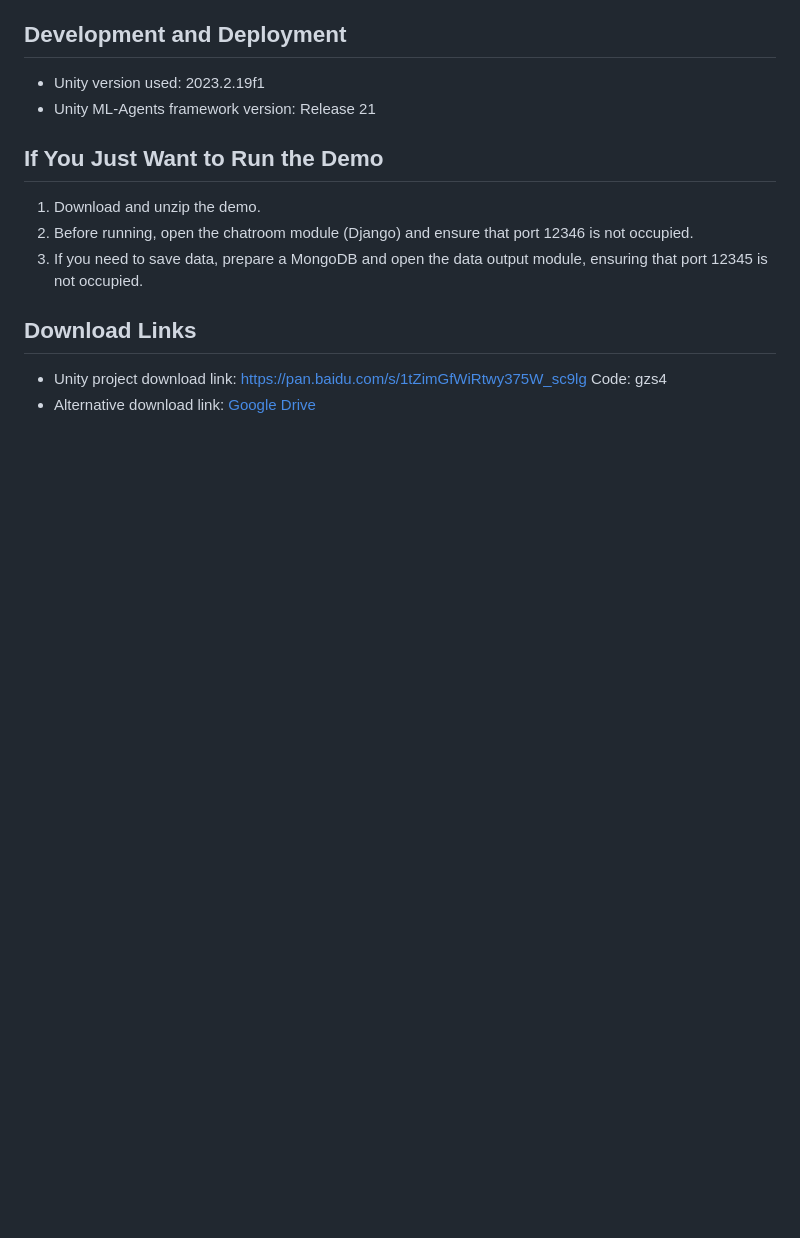
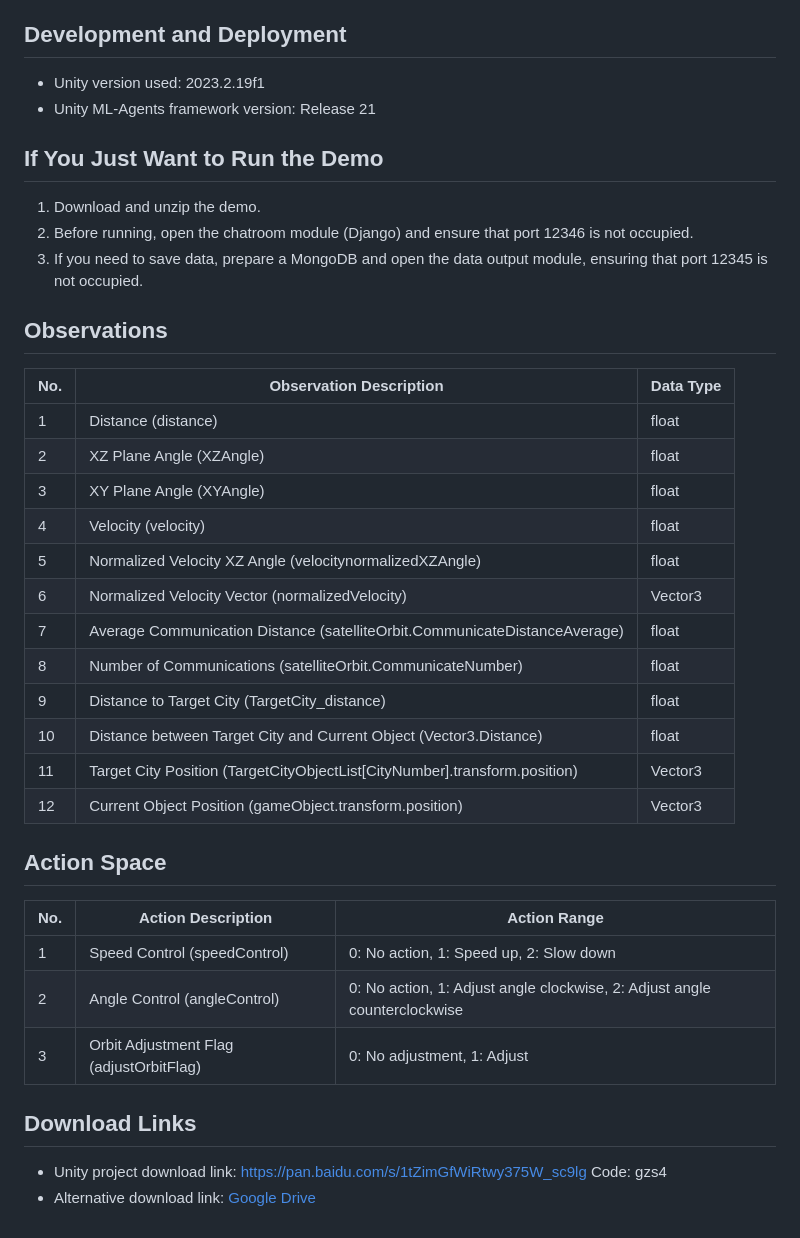
Before and after one commit to ZIYUEXI/Agent-based-satellite-collaborative-simulation-system, a Markdown page: README.md, the part around one of its changes. Rendered like a GitHub page; blank space fills up the shorter version.

```diff
--- a/README.md
+++ b/README.md
@@ -52,4 +53,27 @@ Video: [https://www.bilibili.com/video/BV1UJ4m1g7KG/?share_source=copy_web&vd_so
 2. Before running, open the chatroom module (Django) and ensure that port 12346 is not occupied.
 3. If you need to save data, prepare a MongoDB and open the data output module, ensuring that port 12345 is not occupied.
 
+## Observations
+| No. | Observation Description                                           | Data Type |
+|-----|-------------------------------------------------------------------|-----------|
+| 1   | Distance (distance)                                               | float     |
+| 2   | XZ Plane Angle (XZAngle)                                          | float     |
+| 3   | XY Plane Angle (XYAngle)                                          | float     |
+| 4   | Velocity (velocity)                                               | float     |
+| 5   | Normalized Velocity XZ Angle (velocitynormalizedXZAngle)          | float     |
+| 6   | Normalized Velocity Vector (normalizedVelocity)                   | Vector3   |
+| 7   | Average Communication Distance (satelliteOrbit.CommunicateDistanceAverage) | float     |
+| 8   | Number of Communications (satelliteOrbit.CommunicateNumber)       | float     |
+| 9   | Distance to Target City (TargetCity_distance)                     | float     |
+| 10  | Distance between Target City and Current Object (Vector3.Distance) | float     |
+| 11  | Target City Position (TargetCityObjectList[CityNumber].transform.position) | Vector3   |
+| 12  | Current Object Position (gameObject.transform.position)           | Vector3   |
+
+## Action Space
+| No. | Action Description                   | Action Range                          |
+|-----|--------------------------------------|---------------------------------------|
+| 1   | Speed Control (speedControl)         | 0: No action, 1: Speed up, 2: Slow down |
+| 2   | Angle Control (angleControl)         | 0: No action, 1: Adjust angle clockwise, 2: Adjust angle counterclockwise |
+| 3   | Orbit Adjustment Flag (adjustOrbitFlag) | 0: No adjustment, 1: Adjust |
+
 ## Download Links
```
Also changed, not shown: other parts of README.md (+2 -1 lines).
